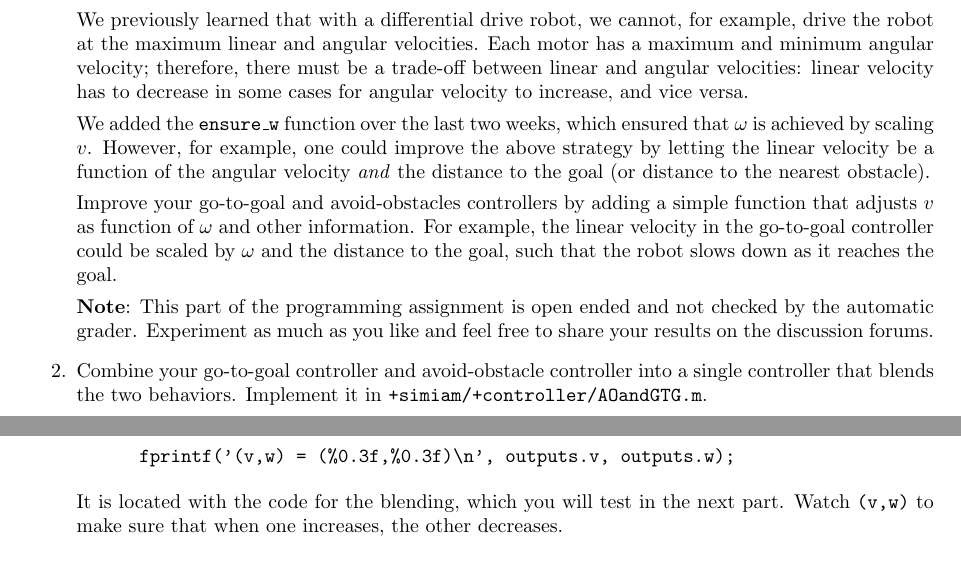
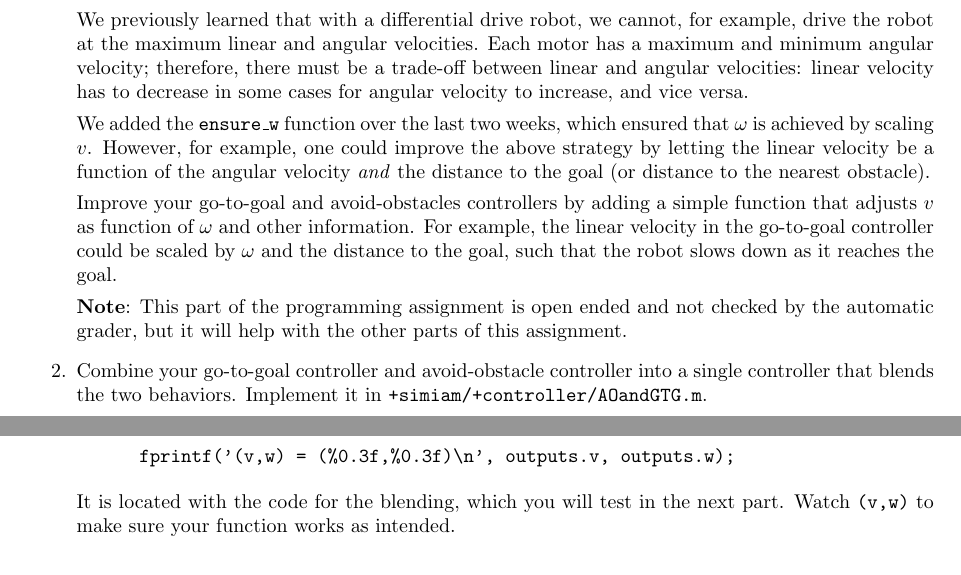
Before and after one commit to jdelacroix/simiam, a LaTeX document (manual/manual-coursera-sp14.tex): two parts of pages 16 and 17 of 19, joined at a grey line, cut so that both start at the same text. Compiled offline with pdfLaTeX.

Commit message:
Small modifications to the manual.

```diff
--- a/manual/manual-coursera-sp14.tex
+++ b/manual/manual-coursera-sp14.tex
@@ -518,7 +518,7 @@ We previously learned that with a differential drive robot, we cannot, for examp
 
   Improve your go-to-goal and avoid-obstacles controllers by adding a simple function that adjusts $v$ as function of $\omega$ and other information. For example, the linear velocity in the go-to-goal controller could be scaled by $\omega$ and the distance to the goal, such that the robot slows down as it reaches the goal.
 
-  \textbf{Note}: This part of the programming assignment is open ended and not checked by the automatic grader. Experiment as much as you like and feel free to share your results on the discussion forums.
+  \textbf{Note}: This part of the programming assignment is open ended and not checked by the automatic grader, but it will help with the other parts of this assignment.
 
   \item Combine your go-to-goal controller and avoid-obstacle controller into a single controller that blends the two behaviors. Implement it in \texttt{+simiam/+controller/AOandGTG.m}.
 
@@ -576,7 +576,7 @@ Here are some tips to the test the four parts:
 \begin{enumerate}
   \item Test the first part with the second part. Uncomment the line:\begin{verbatim}
       fprintf('(v,w) = (%0.3f,%0.3f)\n', outputs.v, outputs.w);\end{verbatim}
-    It is located with the code for the blending, which you will test in the next part. Watch \texttt{(v,w)} to make sure that when one increases, the other decreases.
+    It is located with the code for the blending, which you will test in the next part. Watch \texttt{(v,w)} to make sure your function works as intended.
   \item Test the second part by setting \texttt{obj.is\_blending} to \texttt{true}. The robot should successfully navigate to the goal location $(1,1)$ without colliding with the obstacle that is in the way. Once the robot is near the goal, it should stop (you can adjust the stopping distance with \texttt{obj.d\_stop}). The output plot will likely look something similar to (depends on location of obstacles, and how the blending is implemented):
     \begin{figure}[h]
  \centering
```
Also changed, not shown: manual/manual-coursera-sp14.pdf.
